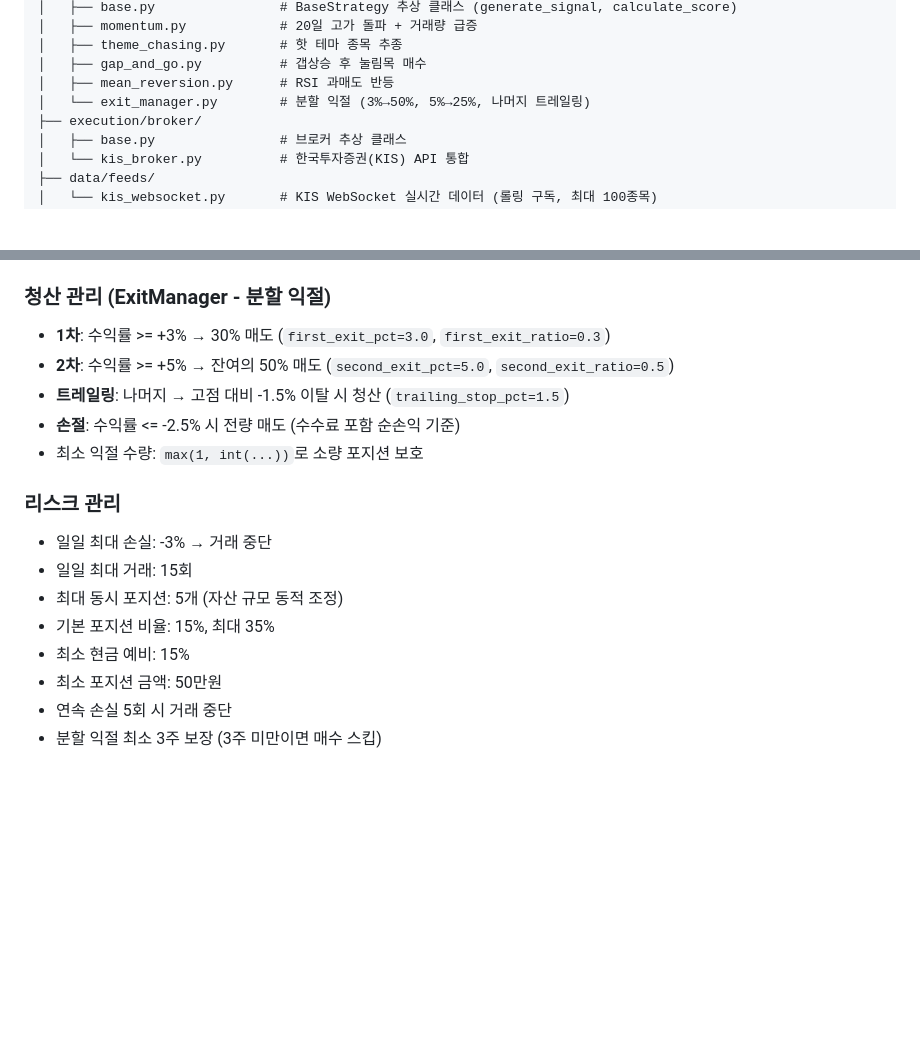
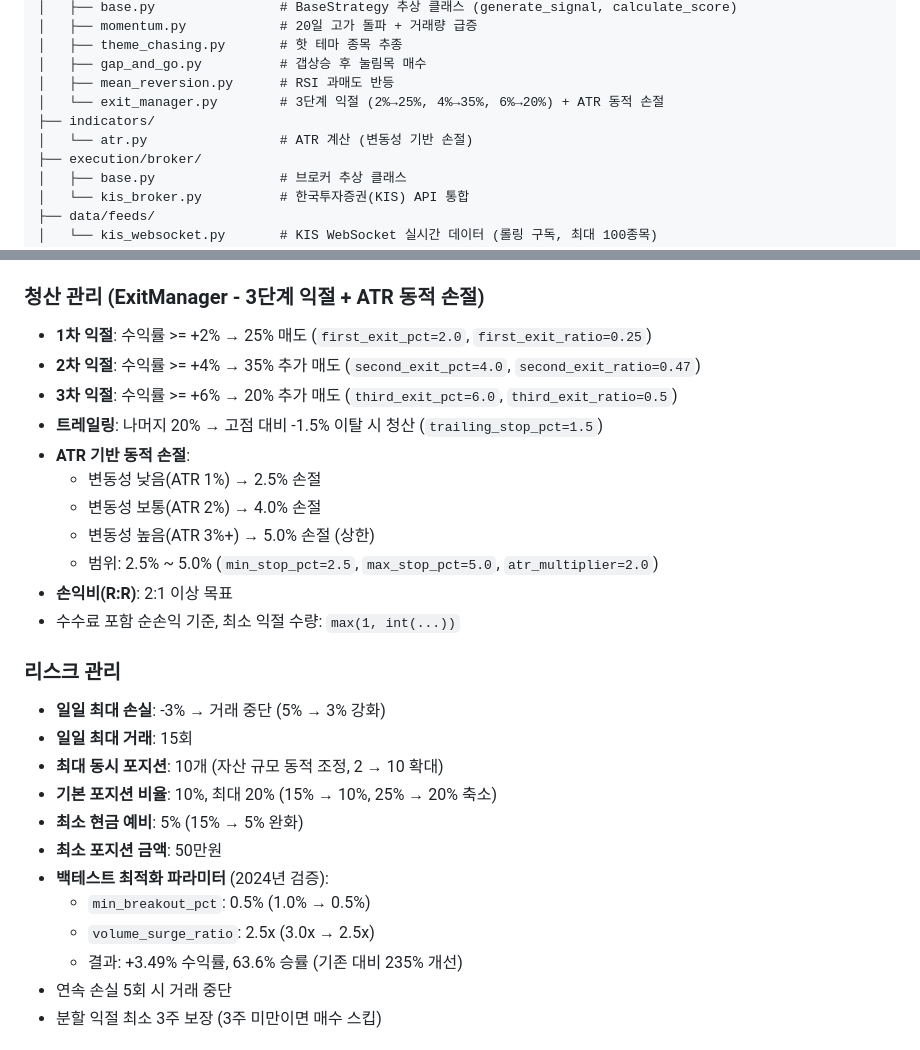
Before and after one commit to qwq-partners/ai-trader-v2, a Markdown page: CLAUDE.md, 2 parts joined by grey strips. GitHub-like rendering; blank space fills up the shorter version.

```diff
--- a/CLAUDE.md
+++ b/CLAUDE.md
@@ -47,7 +47,9 @@ src/
 │   ├── theme_chasing.py       # 핫 테마 종목 추종
 │   ├── gap_and_go.py          # 갭상승 후 눌림목 매수
 │   ├── mean_reversion.py      # RSI 과매도 반등
-│   └── exit_manager.py        # 분할 익절 (3%→50%, 5%→25%, 나머지 트레일링)
+│   └── exit_manager.py        # 3단계 익절 (2%→25%, 4%→35%, 6%→20%) + ATR 동적 손절
+├── indicators/
+│   └── atr.py                 # ATR 계산 (변동성 기반 손절)
 ├── execution/broker/
 │   ├── base.py                # 브로커 추상 클래스
 │   └── kis_broker.py          # 한국투자증권(KIS) API 통합
@@ -170,20 +172,30 @@ dashboard (8080)       → 웹 대시보드
 - **포지션 크기**: 50% 축소 (`position_size_multiplier=0.5`)
 - **주요 파라미터**: `max_rsi=30`, `min_decline_pct=-10`, `max_drawdown_from_high=30`
 
-### 청산 관리 (ExitManager - 분할 익절)
-- **1차**: 수익률 >= +3% → 30% 매도 (`first_exit_pct=3.0`, `first_exit_ratio=0.3`)
-- **2차**: 수익률 >= +5% → 잔여의 50% 매도 (`second_exit_pct=5.0`, `second_exit_ratio=0.5`)
-- **트레일링**: 나머지 → 고점 대비 -1.5% 이탈 시 청산 (`trailing_stop_pct=1.5`)
-- **손절**: 수익률 <= -2.5% 시 전량 매도 (수수료 포함 순손익 기준)
-- 최소 익절 수량: `max(1, int(...))`로 소량 포지션 보호
+### 청산 관리 (ExitManager - 3단계 익절 + ATR 동적 손절)
+- **1차 익절**: 수익률 >= +2% → 25% 매도 (`first_exit_pct=2.0`, `first_exit_ratio=0.25`)
+- **2차 익절**: 수익률 >= +4% → 35% 추가 매도 (`second_exit_pct=4.0`, `second_exit_ratio=0.47`)
+- **3차 익절**: 수익률 >= +6% → 20% 추가 매도 (`third_exit_pct=6.0`, `third_exit_ratio=0.5`)
+- **트레일링**: 나머지 20% → 고점 대비 -1.5% 이탈 시 청산 (`trailing_stop_pct=1.5`)
+- **ATR 기반 동적 손절**:
+  - 변동성 낮음(ATR 1%) → 2.5% 손절
+  - 변동성 보통(ATR 2%) → 4.0% 손절
+  - 변동성 높음(ATR 3%+) → 5.0% 손절 (상한)
+  - 범위: 2.5% ~ 5.0% (`min_stop_pct=2.5`, `max_stop_pct=5.0`, `atr_multiplier=2.0`)
+- **손익비(R:R)**: 2:1 이상 목표
+- 수수료 포함 순손익 기준, 최소 익절 수량: `max(1, int(...))`
 
 ### 리스크 관리
-- 일일 최대 손실: -3% → 거래 중단
-- 일일 최대 거래: 15회
-- 최대 동시 포지션: 5개 (자산 규모 동적 조정)
-- 기본 포지션 비율: 15%, 최대 35%
-- 최소 현금 예비: 15%
-- 최소 포지션 금액: 50만원
+- **일일 최대 손실**: -3% → 거래 중단 (5% → 3% 강화)
+- **일일 최대 거래**: 15회
+- **최대 동시 포지션**: 10개 (자산 규모 동적 조정, 2 → 10 확대)
+- **기본 포지션 비율**: 10%, 최대 20% (15% → 10%, 25% → 20% 축소)
+- **최소 현금 예비**: 5% (15% → 5% 완화)
+- **최소 포지션 금액**: 50만원
+- **백테스트 최적화 파라미터** (2024년 검증):
+  - `min_breakout_pct`: 0.5% (1.0% → 0.5%)
+  - `volume_surge_ratio`: 2.5x (3.0x → 2.5x)
+  - 결과: +3.49% 수익률, 63.6% 승률 (기존 대비 235% 개선)
 - 연속 손실 5회 시 거래 중단
 - 분할 익절 최소 3주 보장 (3주 미만이면 매수 스킵)
 
```
Also changed, not shown: other parts of CLAUDE.md (+44 -1 lines), README.md (+56 -16 lines).
